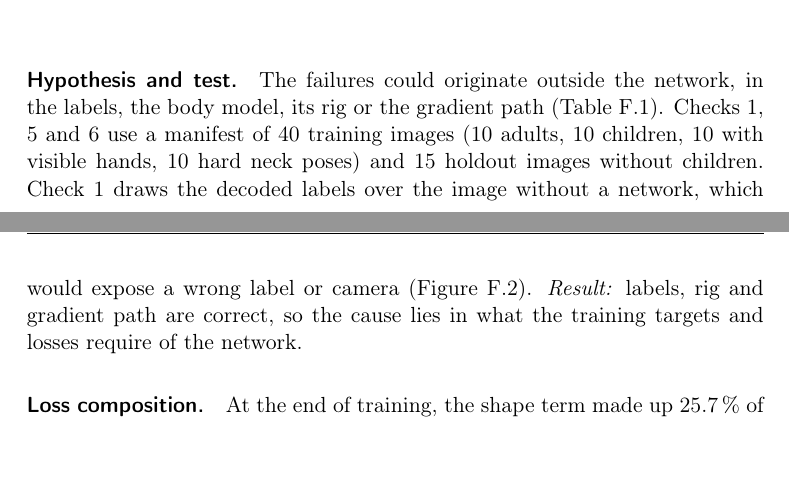
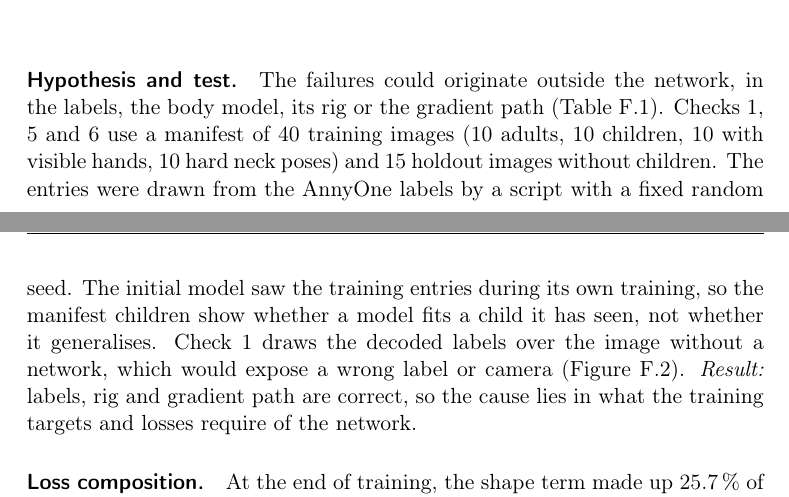
Before and after one commit to saadnajib/Multi-Person-Whole-Body-Human-Mesh-Recovery-in-a-Single-Shot-with-Annyone-dataset-and-3dpw-dataset, a LaTeX thesis (docs/thesis/thesis.tex, which reads docs/thesis/chapters/05_diagnostics.tex): two parts of pages 102 and 103 of 124, joined at a grey line, cut so that both start at the same text, the shorter picture padded with empty space. Compiled offline with pdfLaTeX.

Commit message:
Thesis revision after the supervisor's draft feedback: fix pass complete
Pending results (distillation ablation, per-temperature validation values,
student on Relative Human) are stated as not completed; no placeholder remains.
Academic register, descriptive model names, one home per limitation, two named
evaluation protocols, teacher analysis condensed with detail in Appendix H,
figures 2.1, 2.2(d), 3.1 and 5.3 redrawn. New draft PDF and Overleaf archive.

Co-Authored-By: Claude Fable 5.2 <noreply@anthropic.com>
Claude-Session: https://claude.ai/code/session_016LhpG4kT7Z7ppxbG4TW5S9

```diff
--- a/docs/thesis/chapters/05_diagnostics.tex
+++ b/docs/thesis/chapters/05_diagnostics.tex
@@ -111,7 +111,9 @@ with the dataset camera, without a network. On visual inspection the mesh lies o
 \paragraph{Hypothesis and test.} The failures could originate outside the network, in the labels, the body model,
 its rig or the gradient path (Table~\ref{tab:diag-checks}). Checks~1, 5 and~6
 use a manifest of \DataManifestTrain{} training images (10 adults, 10 children, 10 with visible hands, 10 hard neck
-poses) and \DataManifestHoldout{} holdout images without children. Check~1 draws the decoded labels over the image without a
+poses) and \DataManifestHoldout{} holdout images without children. The entries were drawn from the AnnyOne labels by
+a script with a fixed random seed. The initial model saw the training entries during its own training, so the manifest
+children show whether a model fits a child it has seen, not whether it generalises. Check~1 draws the decoded labels over the image without a
 network, which would expose a wrong label or camera (Figure~\ref{fig:diag-gt-decode}). \emph{Result:} labels, rig
 and gradient path are correct, so the cause lies in what the training targets and losses require of the network.
 
```
Also changed, not shown: docs/thesis/chapters/02_background.tex (+1 -1 lines), 4 other files.
